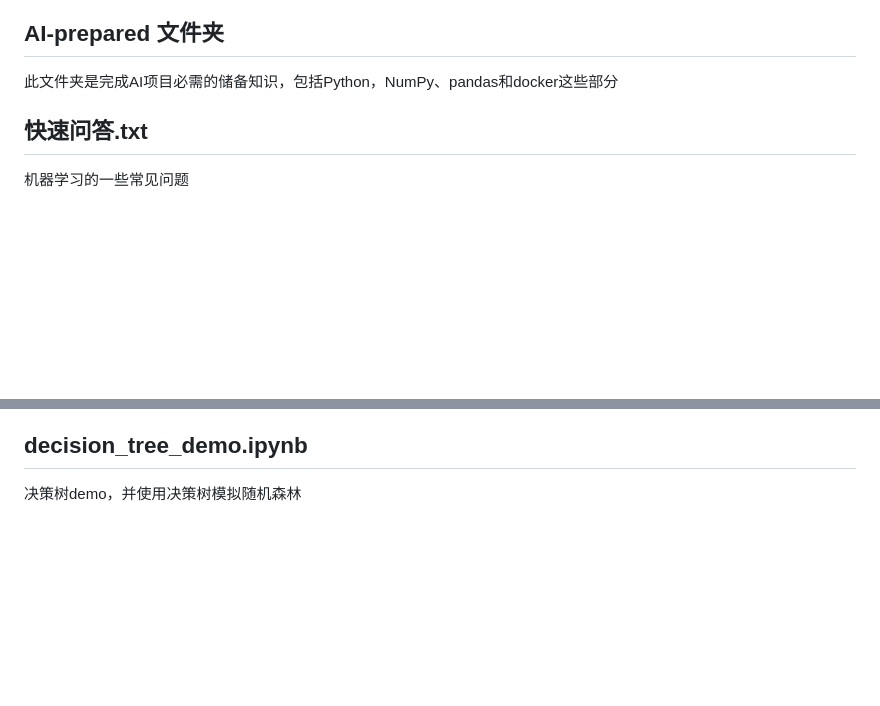
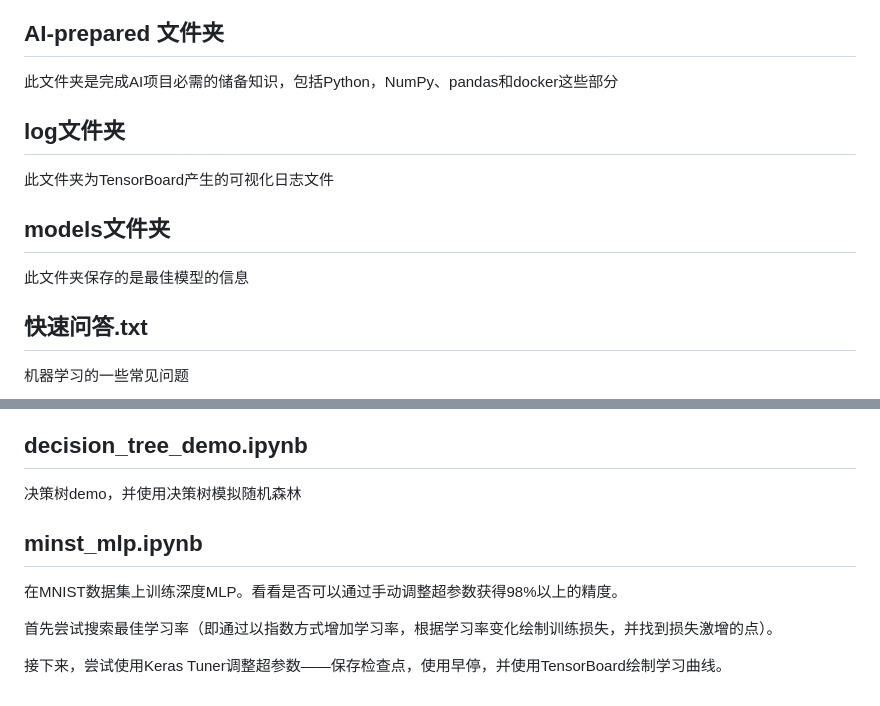
Before and after one commit to xiaocao-cookie/Learning-for-AI, a Markdown page: README.md, 2 parts joined by grey strips. Rendered like a GitHub page; blank space fills up the shorter version.

Commit message:
- 项目描述（持续更新）2025-08-31

```diff
--- a/README.md
+++ b/README.md
@@ -9,6 +9,20 @@
 ## AI-prepared 文件夹
 
 此文件夹是完成AI项目必需的储备知识，包括Python，NumPy、pandas和docker这些部分
+
+
+
+## log文件夹
+
+此文件夹为TensorBoard产生的可视化日志文件
+
+
+
+## models文件夹
+
+此文件夹保存的是最佳模型的信息
+
+
 
 
 
@@ -308,3 +322,13 @@
 ## decision_tree_demo.ipynb
 
 决策树demo，并使用决策树模拟随机森林
+
+
+
+## minst_mlp.ipynb
+
+在MNIST数据集上训练深度MLP。看看是否可以通过手动调整超参数获得98%以上的精度。
+
+首先尝试搜索最佳学习率（即通过以指数方式增加学习率，根据学习率变化绘制训练损失，并找到损失激增的点）。
+
+接下来，尝试使用Keras Tuner调整超参数——保存检查点，使用早停，并使用TensorBoard绘制学习曲线。
```
